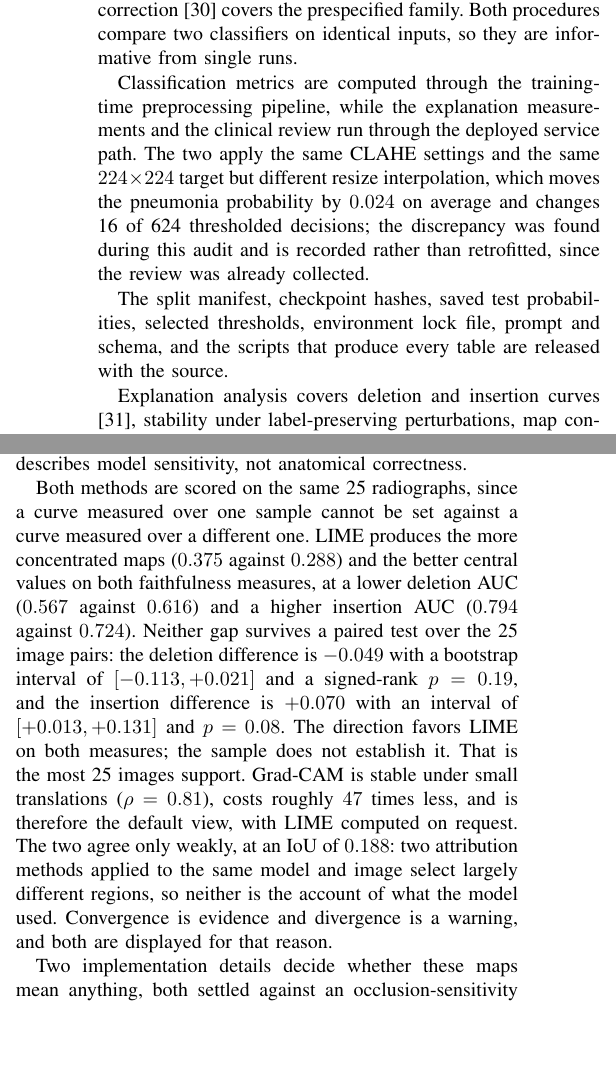
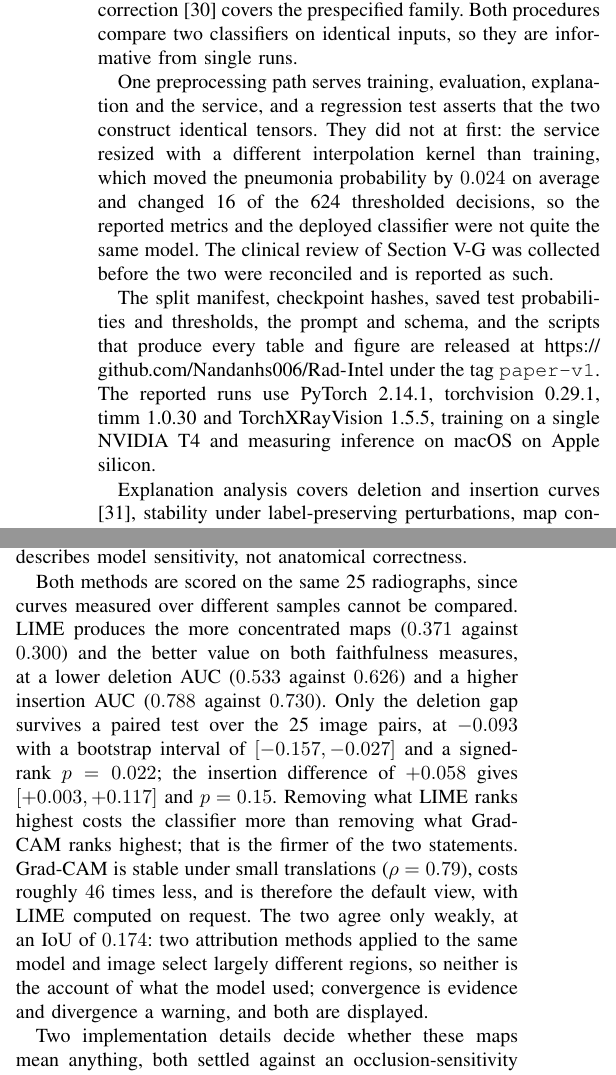
Before and after one commit to Nandanhs006/Rad-Intel, a LaTeX paper (Rad-Intel paper/main.tex): two parts of the columns of pages 4 and 5 of 9, joined at a grey line, cut so that both start at the same text, the shorter picture padded with empty space. Compiled offline with pdfLaTeX.

Commit message:
unify serving and training preprocessing; re-measure explanations
The service resized with cv2.INTER_AREA while the models were trained
through torchvision's PIL bilinear. Same CLAHE, same 224x224 target,
different kernel, so the deployed classifier was not quite the one Table I
reports. transforms.py now resizes the way training does, the two paths
produce bit-identical tensors across the test set, and a contract test
asserts it on every run so it cannot drift back.

Table II was measured through the old path, so it is re-measured here, and
the conclusion changes. On the unified pipeline LIME's deletion advantage is
significant (-0.093, CI [-0.157, -0.027], signed-rank p = 0.022) where
before neither faithfulness gap reached significance; insertion still does
not (+0.058, p = 0.15). Grad-CAM moves to 0.626 deletion, 0.730 insertion,
0.300 concentration, 0.789 stability, and agreement falls to IoU 0.174. The
qualitative figure is regenerated on the same path.

The clinical review predates the reconciliation and cannot be recollected.
One of its thirty cases crosses the threshold the other way under the
unified path, which Section V-G states.

The artifacts statement now carries the repository URL and the paper-v1 tag,
naming PyTorch 2.14.1, torchvision 0.29.1, timm 1.0.30 and TorchXRayVision
1.5.5, which also answers the segmentation-version and environment points
raised in review.

26 tests pass; test_api and test_reporting are slow only because they make
live Gemini calls. Still 9 pages.

```diff
--- a/Rad-Intel paper/main.tex
+++ b/Rad-Intel paper/main.tex
@@ -242,18 +242,21 @@ the same images, a paired bootstrap compares AUROC in place of the analytic DeLo
 compare two classifiers on identical inputs, so they are informative from
 single runs.
 
-Classification metrics are computed through the training-time
-preprocessing pipeline, while the explanation measurements and the clinical
-review run through the deployed service path. The two apply the same CLAHE
-settings and the same $224\times224$ target but different resize
-interpolation, which moves the pneumonia probability by $0.024$ on average
-and changes 16 of 624 thresholded decisions; the discrepancy was found
-during this audit and is recorded rather than retrofitted, since the review
-was already collected.
+One preprocessing path serves training, evaluation, explanation and the
+service, and a regression test asserts that the two construct identical
+tensors. They did not at first: the service resized with a different
+interpolation kernel than training, which moved the pneumonia probability by
+$0.024$ on average and changed 16 of the 624 thresholded decisions, so the
+reported metrics and the deployed classifier were not quite the same model.
+The clinical review of Section~\ref{sec:review} was collected before the two
+were reconciled and is reported as such.
 
-The split manifest, checkpoint hashes, saved test probabilities, selected
-thresholds, environment lock file, prompt and schema, and the scripts that
-produce every table are released with the source.
+The split manifest, checkpoint hashes, saved test probabilities and
+thresholds, the prompt and schema, and the scripts that produce every table
+and figure are released at \url{https://github.com/Nandanhs006/Rad-Intel}
+under the tag \texttt{paper-v1}. The reported runs use PyTorch 2.14.1,
+torchvision 0.29.1, timm 1.0.30 and TorchXRayVision 1.5.5, training on a
+single NVIDIA T4 and measuring inference on macOS on Apple silicon.
 
 Explanation analysis covers deletion and insertion curves
 \cite{petsiuk2018rise}, stability under label-preserving perturbations, map
@@ -420,23 +423,21 @@ lung-field masking changes what is displayed rather than what the model
 used. Every entry describes model sensitivity, not
 anatomical correctness.
 
-Both methods are scored on the same 25 radiographs, since a curve measured
-over one sample cannot be set against a curve measured over a different one. LIME
-produces the more concentrated maps ($0.375$ against $0.288$) and the better
-central values on both faithfulness measures, at a lower deletion AUC
-($0.567$ against $0.616$) and a higher insertion AUC ($0.794$ against
-$0.724$). Neither gap survives a paired test over the 25 image pairs: the
-deletion difference is $-0.049$ with a bootstrap interval of $[-0.113,
-+0.021]$ and a signed-rank $p=0.19$, and the insertion difference is
-$+0.070$ with an interval of $[+0.013, +0.131]$ and $p=0.08$. The direction
-favors LIME on both measures; the sample does not establish it. That is the
-most 25 images support. Grad-CAM is stable under small translations
-($\rho=0.81$), costs roughly $47$ times less, and is therefore the default
+Both methods are scored on the same 25 radiographs, since curves measured
+over different samples cannot be compared. LIME
+produces the more concentrated maps ($0.371$ against $0.300$) and the better
+value on both faithfulness measures, at a lower deletion AUC ($0.533$
+against $0.626$) and a higher insertion AUC ($0.788$ against $0.730$). Only
+the deletion gap survives a paired test over the 25 image pairs, at $-0.093$
+with a bootstrap interval of $[-0.157, -0.027]$ and a signed-rank $p=0.022$;
+the insertion difference of $+0.058$ gives $[+0.003, +0.117]$ and $p=0.15$.
+Removing what LIME ranks highest costs the classifier more than removing
+what Grad-CAM ranks highest; that is the firmer of the two statements. Grad-CAM is stable under small translations
+($\rho=0.79$), costs roughly $46$ times less, and is therefore the default
 view, with LIME computed on request. The two agree only weakly, at an IoU of
-$0.188$: two attribution methods applied to the same model and image select
-largely different regions, so neither is the account of what the model used.
-Convergence is evidence and divergence is a warning, and both are displayed
-for that reason.
+$0.174$: two attribution methods applied to the same model and image select
+largely different regions, so neither is the account of what the model used;
+convergence is evidence and divergence a warning, and both are displayed.
 
 \begin{table}[t]
 \centering
```
Also changed, not shown: Rad-Intel paper/fig_qualitative.png, Rad-Intel paper/main.tex (25 more changed lines), 3 other files.
